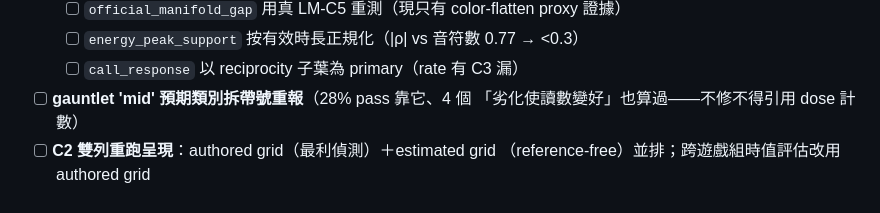
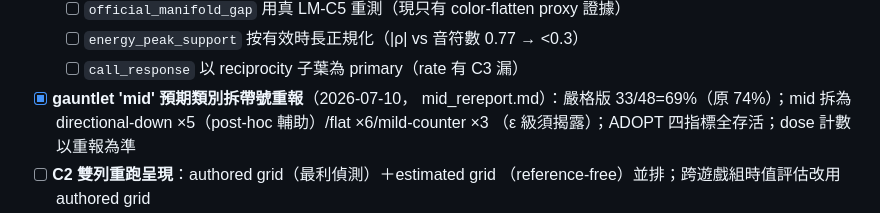
Before and after one commit to JacobLinCool/ChartGenEval, a Markdown page: checklist.md, the part around the change. Drawn GitHub-style.

```diff
--- a/checklist.md
+++ b/checklist.md
@@ -20,8 +20,10 @@ artifact 同步發佈。論文 LaTeX 原始檔與研究紀錄在本 repo `paper/
         proxy 證據）
   - [ ] `energy_peak_support` 按有效時長正規化（|ρ| vs 音符數 0.77 → <0.3）
   - [ ] `call_response` 以 reciprocity 子葉為 primary（rate 有 C3 漏）
-- [ ] **gauntlet 'mid' 預期類別拆帶號重報**（28% pass 靠它、4 個
-      「劣化使讀數變好」也算過——不修不得引用 dose 計數）
+- [x] **gauntlet 'mid' 預期類別拆帶號重報**（2026-07-10，
+      mid_rereport.md）：嚴格版 33/48=69%（原 74%）；mid 拆為
+      directional-down ×5（post-hoc 輔助）/flat ×6/mild-counter ×3
+      （ε 級須揭露）；ADOPT 四指標全存活；dose 計數以重報為準
 - [ ] **C2 雙列重跑呈現**：authored grid（最利偵測）＋estimated grid
       （reference-free）並排；跨遊戲組時值評估改用 authored grid
 - [x] **timing 尾端修訂＋認證**（2026-07-10）：deadzone 統一 6ms（知覺
```
Also changed, not shown: paper/OUTLINE.md (+11 -3 lines).
